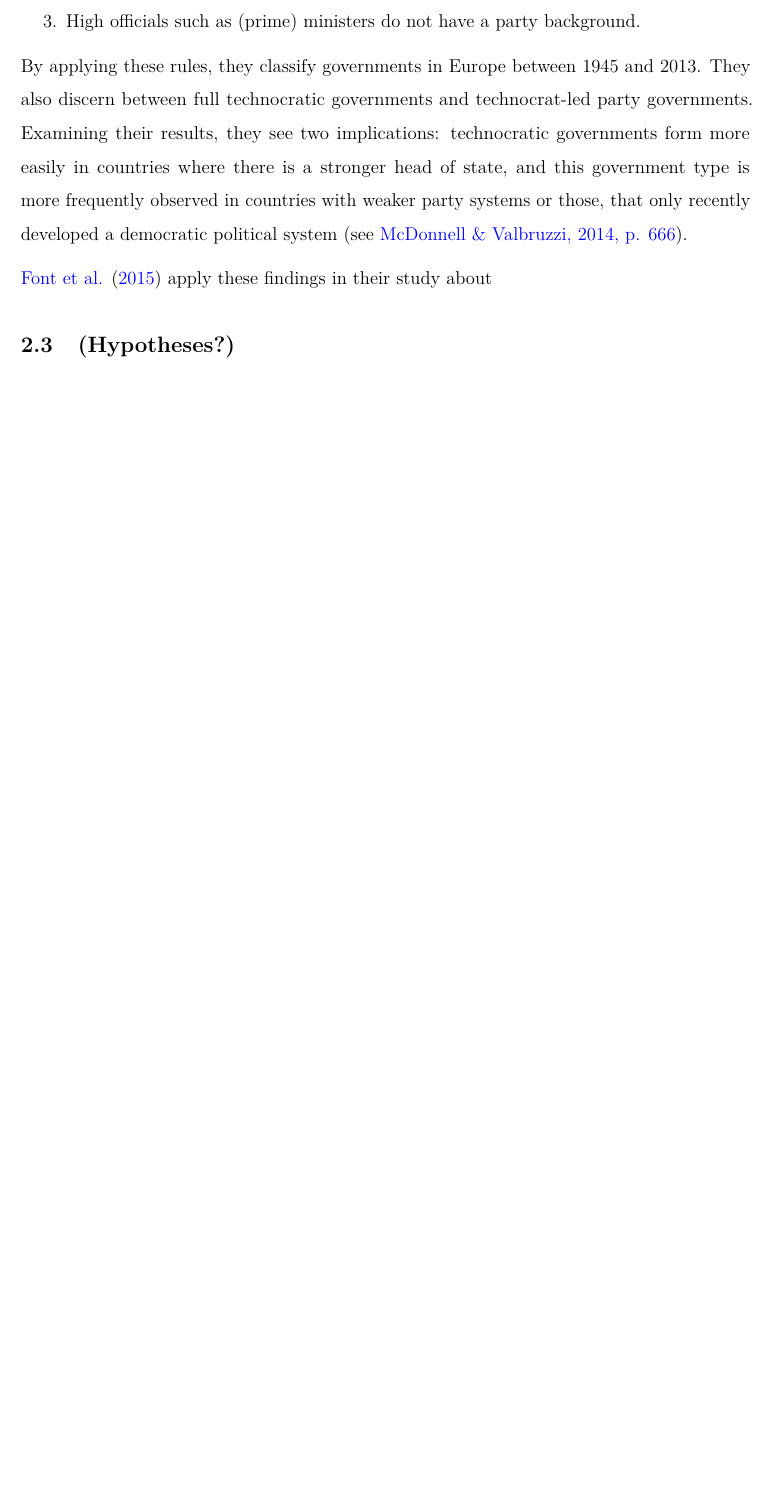
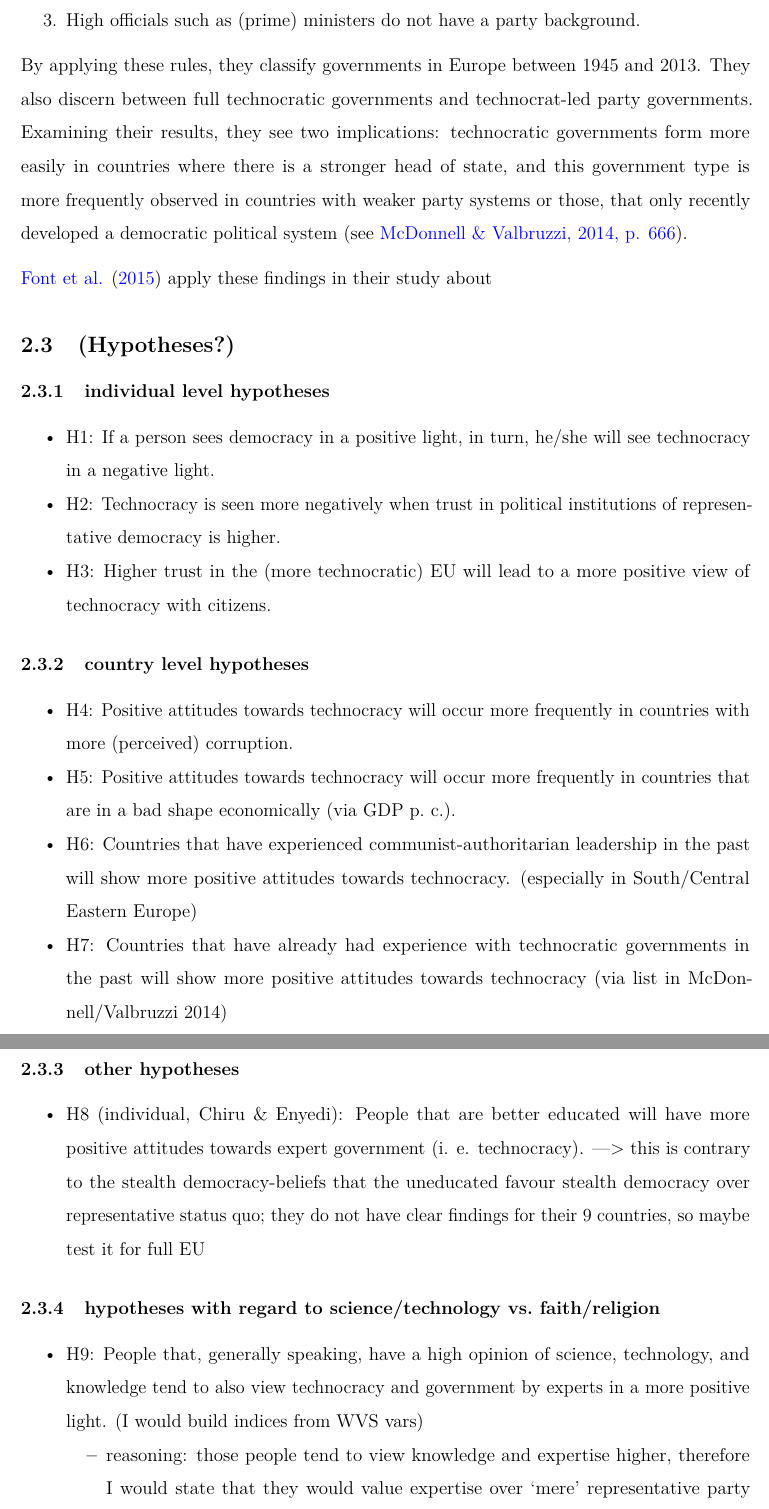
Before and after one commit to FWisniewski44/digital-challenges, a LaTeX paper (seminarPaper.tex): part of page 6 of 9 before the commit and two parts of pages 7 and 8 of 11 after it, the two joined at a grey line, cut so that both start at the same text, the shorter picture padded with empty space. Compiled offline with pdfLaTeX.

```diff
--- a/seminarPaper.tex
+++ b/seminarPaper.tex
@@ -36,7 +36,7 @@
   \usepackage{unicode-math}
   \defaultfontfeatures{Scale=MatchLowercase}
   \defaultfontfeatures[\rmfamily]{Ligatures=TeX,Scale=1}
-  \setmainfont[]{Tahoma}
+  \setmainfont[]{Times New Roman}
 \fi
 % Use upquote if available, for straight quotes in verbatim environments
 \IfFileExists{upquote.sty}{\usepackage{upquote}}{}
@@ -306,3 +354,77 @@
 \hypertarget{hypotheses}{%
 \subsection{(Hypotheses?)}\label{hypotheses}}
 
+\hypertarget{individual-level-hypotheses}{%
+\subsubsection{individual level
+hypotheses}\label{individual-level-hypotheses}}
+
+\begin{itemize}
+\tightlist
+\item
+  H1: If a person sees democracy in a positive light, in turn, he/she
+  will see technocracy in a negative light.
+\item
+  H2: Technocracy is seen more negatively when trust in political
+  institutions of representative democracy is higher.
+\item
+  H3: Higher trust in the (more technocratic) EU will lead to a more
+  positive view of technocracy with citizens.
+\end{itemize}
+
+\hypertarget{country-level-hypotheses}{%
+\subsubsection{country level
+hypotheses}\label{country-level-hypotheses}}
+
+\begin{itemize}
+\tightlist
+\item
+  H4: Positive attitudes towards technocracy will occur more frequently
+  in countries with more (perceived) corruption.
+\item
+  H5: Positive attitudes towards technocracy will occur more frequently
+  in countries that are in a bad shape economically (via GDP p.~c.).
+\item
+  H6: Countries that have experienced communist-authoritarian leadership
+  in the past will show more positive attitudes towards technocracy.
+  (especially in South/Central Eastern Europe)
+\item
+  H7: Countries that have already had experience with technocratic
+  governments in the past will show more positive attitudes towards
+  technocracy (via list in McDonnell/Valbruzzi 2014)
+\end{itemize}
+
+\hypertarget{other-hypotheses}{%
+\subsubsection{other hypotheses}\label{other-hypotheses}}
+
+\begin{itemize}
+\tightlist
+\item
+  H8 (individual, Chiru \& Enyedi): People that are better educated will
+  have more positive attitudes towards expert government (i. e.
+  technocracy). ---\textgreater{} this is contrary to the stealth
+  democracy-beliefs that the uneducated favour stealth democracy over
+  representative status quo; they do not have clear findings for their 9
+  countries, so maybe test it for full EU
+\end{itemize}
+
+\hypertarget{hypotheses-with-regard-to-sciencetechnology-vs.-faithreligion}{%
+\subsubsection{hypotheses with regard to science/technology
+vs.~faith/religion}\label{hypotheses-with-regard-to-sciencetechnology-vs.-faithreligion}}
+
+\begin{itemize}
+\tightlist
+\item
+  H9: People that, generally speaking, have a high opinion of science,
+  technology, and knowledge tend to also view technocracy and government
+  by experts in a more positive light. (I would build indices from WVS
+  vars)
+
+  \begin{itemize}
+  \tightlist
+  \item
+    reasoning: those people tend to view knowledge and expertise higher,
+    therefore I would state that they would value expertise over `mere'
+    representative party politicians when talking about implementing
+    what they consider important in areas like digitization, health
+    care, military technology, etc.
+  \end{itemize}
```
Also changed, not shown: bibfile_css2.bib (+1 -1 lines), seminarPaper.tex (98 more changed lines), 4 other files.
